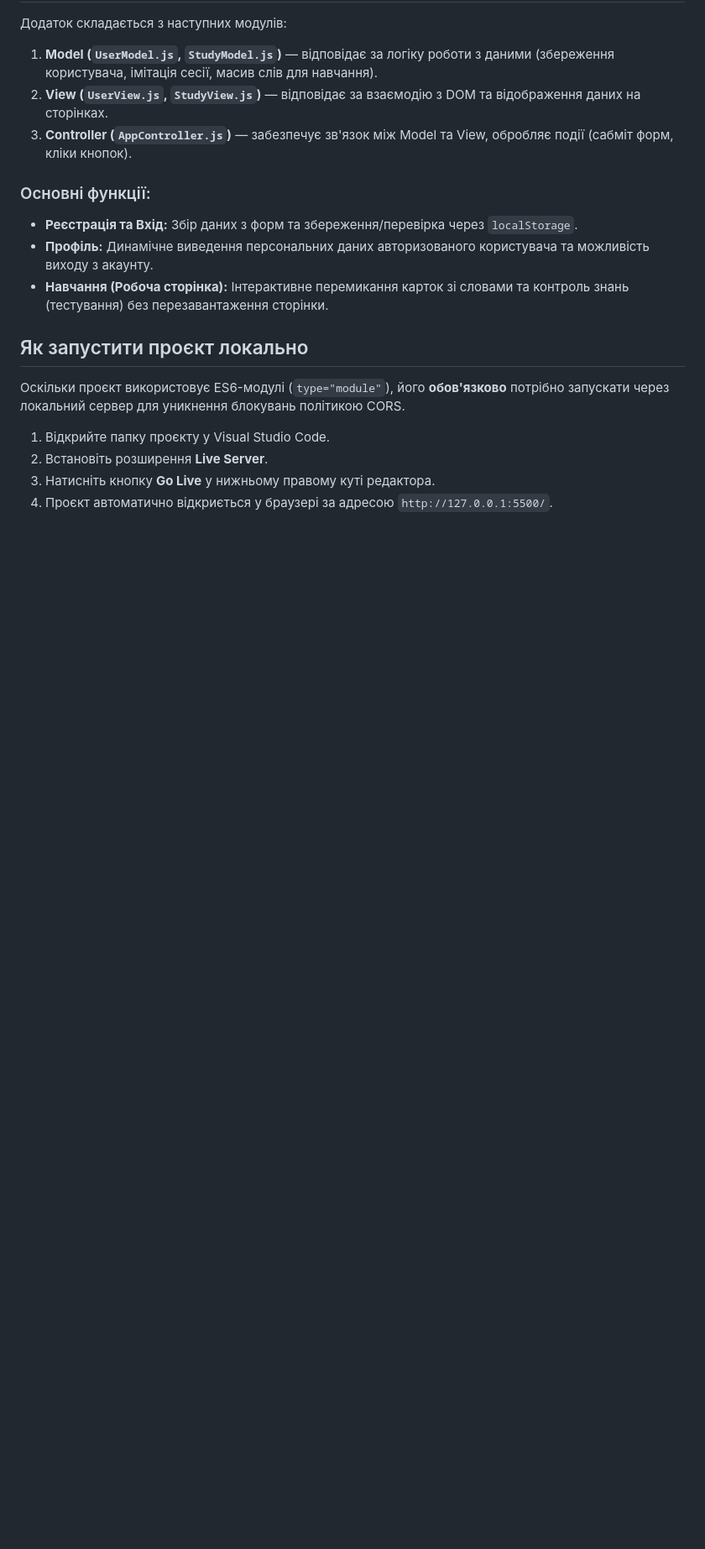
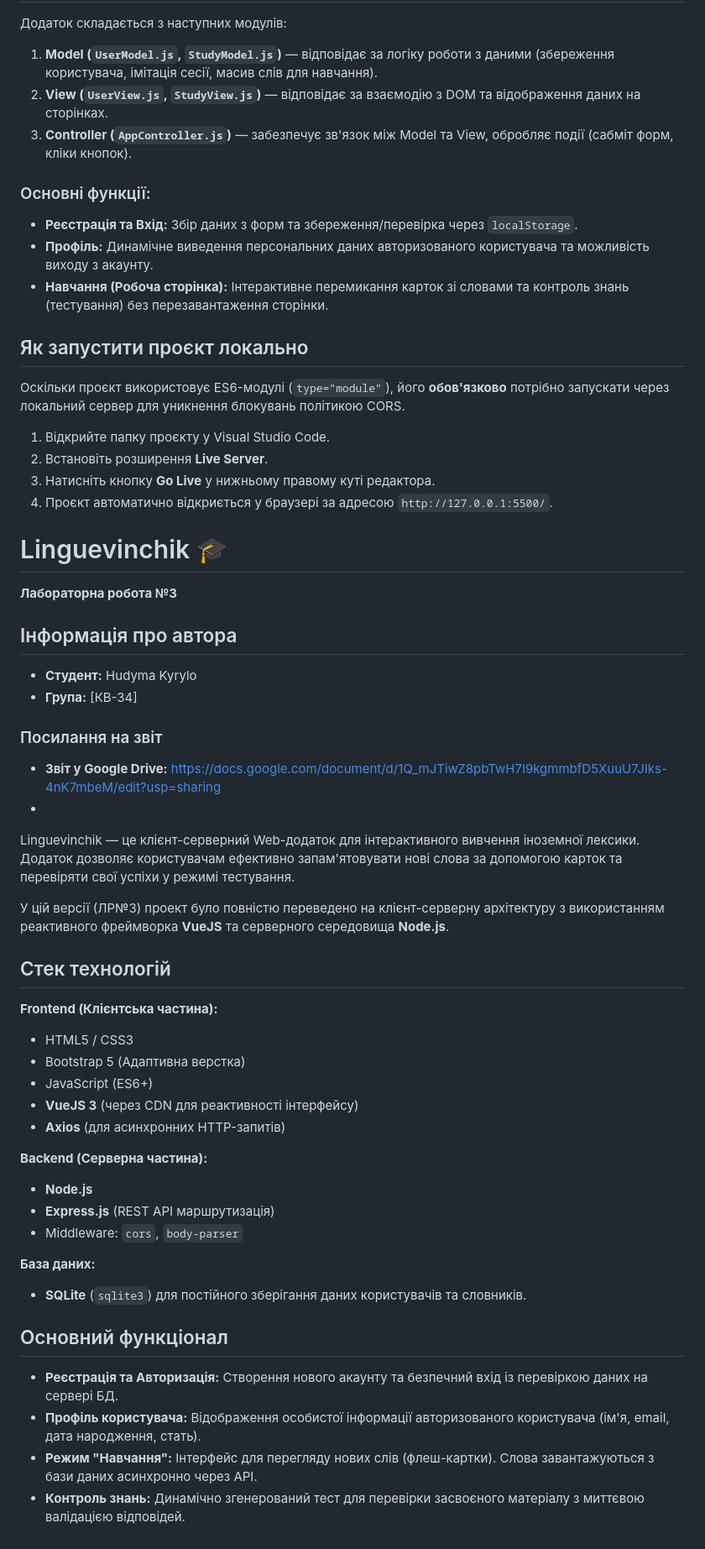
Before and after one commit to kiril8245/Web_dodatok_linguevinchik, a Markdown page: README.md, the part around the change. Shown at 84% size. Rendered like a GitHub page; blank space fills up the shorter version.

```diff
--- a/README.md
+++ b/README.md
@@ -57,3 +57,39 @@
 2. Встановіть розширення **Live Server**.
 3. Натисніть кнопку **Go Live** у нижньому правому куті редактора.
 4. Проєкт автоматично відкриється у браузері за адресою `http://127.0.0.1:5500/`.
+# Linguevinchik 🎓
+
+**Лабораторна робота №3**
+## Інформація про автора
+* **Студент:** Hudyma Kyrylo
+* **Група:** [КВ-34]
+### Посилання на звіт
+* **Звіт у Google Drive:** [https://docs.google.com/document/d/1Q_mJTiwZ8pbTwH7I9kgmmbfD5XuuU7JIks-4nK7mbeM/edit?usp=sharing ](https://docs.google.com/document/d/1N7K1MWWaFs5U2NJKAGCrkVYa_JR3IDCYcWh9CGc75sI/edit?usp=sharing)
+*
+Linguevinchik — це клієнт-серверний Web-додаток для інтерактивного вивчення іноземної лексики. Додаток дозволяє користувачам ефективно запам'ятовувати нові слова за допомогою карток та перевіряти свої успіхи у режимі тестування.
+
+У цій версії (ЛР№3) проект було повністю переведено на клієнт-серверну архітектуру з використанням реактивного фреймворка **VueJS** та серверного середовища **Node.js**.
+
+##  Стек технологій
+
+**Frontend (Клієнтська частина):**
+* HTML5 / CSS3
+* Bootstrap 5 (Адаптивна верстка)
+* JavaScript (ES6+)
+* **VueJS 3** (через CDN для реактивності інтерфейсу)
+* **Axios** (для асинхронних HTTP-запитів)
+
+**Backend (Серверна частина):**
+* **Node.js**
+* **Express.js** (REST API маршрутизація)
+* Middleware: `cors`, `body-parser`
+
+**База даних:**
+* **SQLite** (`sqlite3`) для постійного зберігання даних користувачів та словників.
+
+##  Основний функціонал
+
+* **Реєстрація та Авторизація:** Створення нового акаунту та безпечний вхід із перевіркою даних на сервері БД.
+* **Профіль користувача:** Відображення особистої інформації авторизованого користувача (ім'я, email, дата народження, стать).
+* **Режим "Навчання":** Інтерфейс для перегляду нових слів (флеш-картки). Слова завантажуються з бази даних асинхронно через API.
+* **Контроль знань:** Динамічно згенерований тест для перевірки засвоєного матеріалу з миттєвою валідацією відповідей.
```
